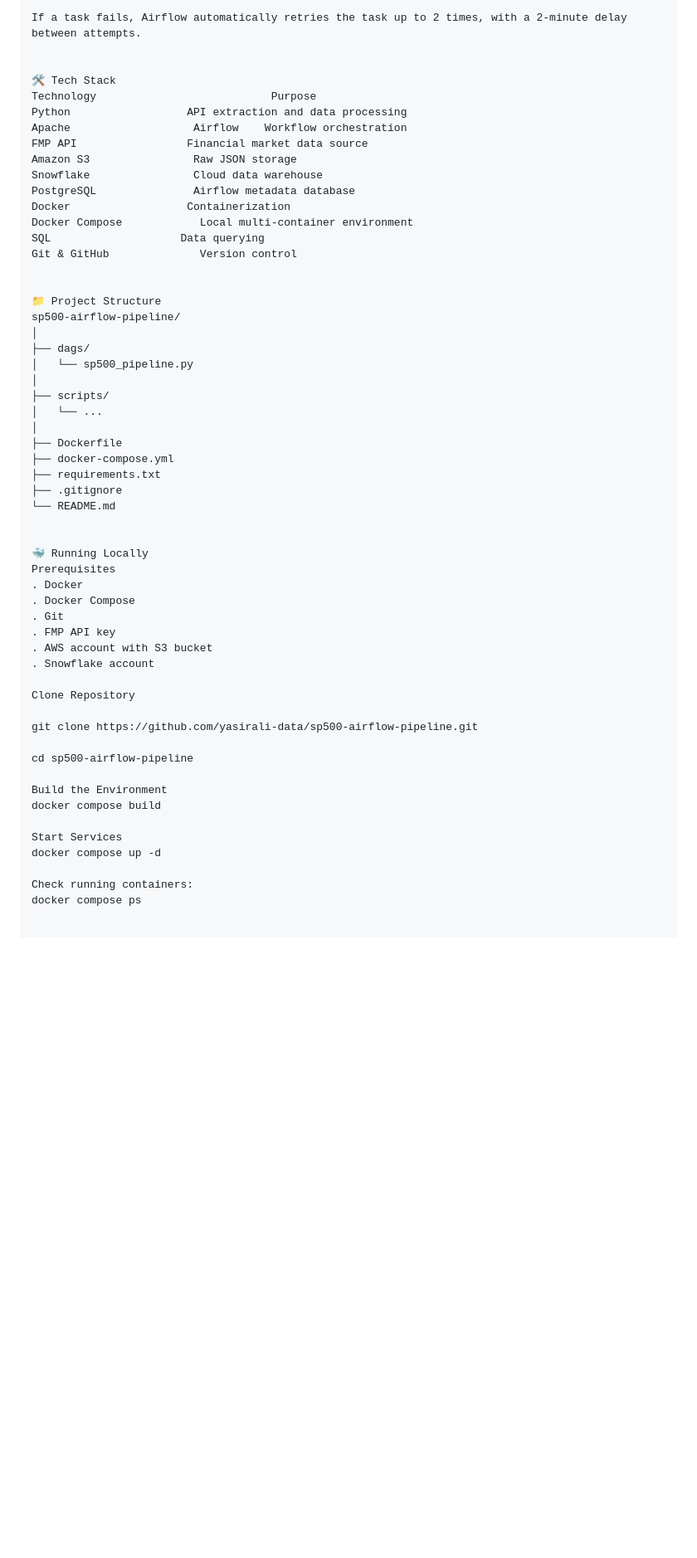
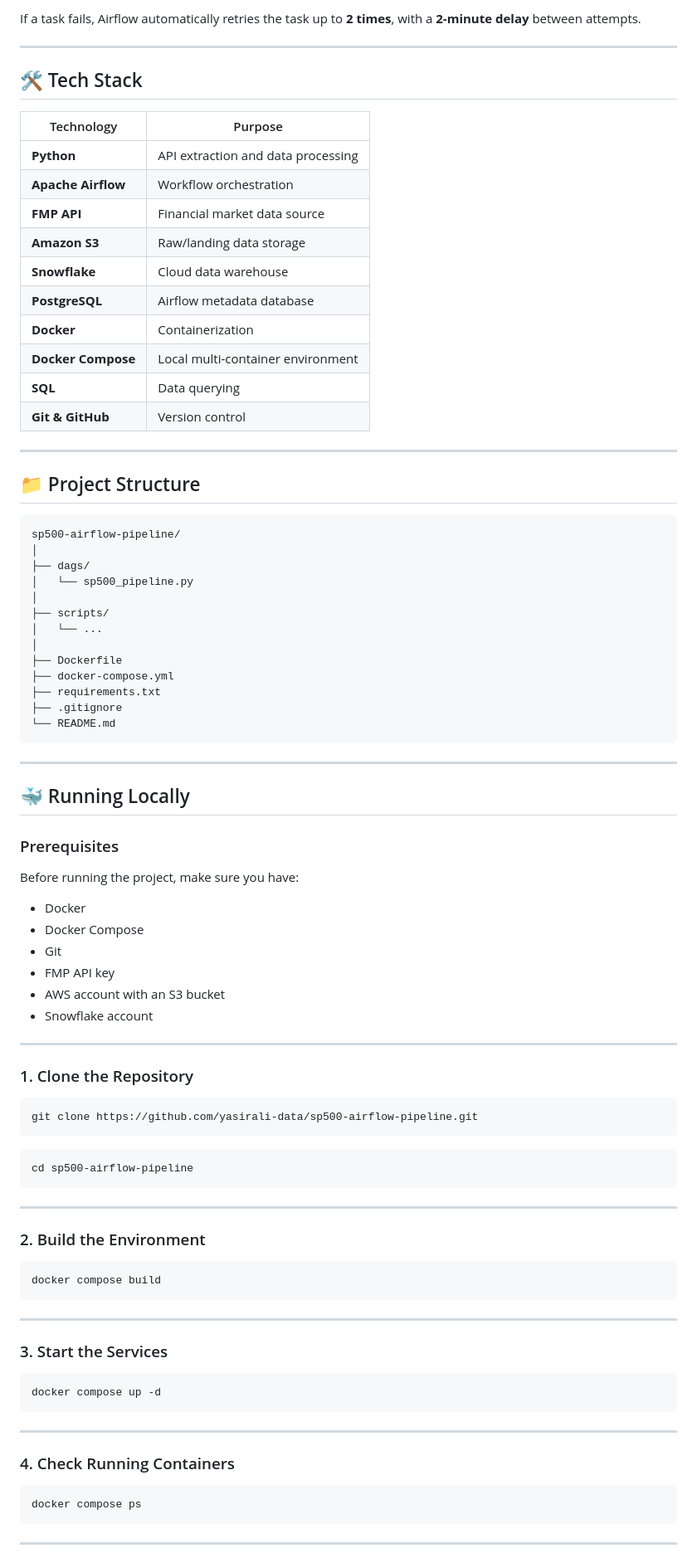
Before and after one commit to yasirali-data/sp500-airflow-pipeline, a Markdown page: README.md, the part around one of its changes. Shown at 83% size. GitHub-like rendering; blank space fills up the shorter version.

````diff
--- a/README.md
+++ b/README.md
@@ -144,22 +193,28 @@ The 5-minute schedule was used for testing the pipeline repeatedly.
 
-If a task fails, Airflow automatically retries the task up to 2 times, with a 2-minute delay between attempts.
+If a task fails, Airflow automatically retries the task up to **2 times**, with a **2-minute delay** between attempts.
 
+---
 
-🛠️ Tech Stack
-Technology	                         Purpose
-Python	                API extraction and data processing
-Apache                   Airflow	Workflow orchestration
-FMP API	                Financial market data source
-Amazon S3	             Raw JSON storage
-Snowflake	             Cloud data warehouse
-PostgreSQL	             Airflow metadata database
-Docker	                Containerization
-Docker Compose	          Local multi-container environment
-SQL	                   Data querying
-Git & GitHub	          Version control
+## 🛠️ Tech Stack
 
+| Technology         | Purpose                            |
+| ------------------ | ---------------------------------- |
+| **Python**         | API extraction and data processing |
+| **Apache Airflow** | Workflow orchestration             |
+| **FMP API**        | Financial market data source       |
+| **Amazon S3**      | Raw/landing data storage           |
+| **Snowflake**      | Cloud data warehouse               |
+| **PostgreSQL**     | Airflow metadata database          |
+| **Docker**         | Containerization                   |
+| **Docker Compose** | Local multi-container environment  |
+| **SQL**            | Data querying                      |
+| **Git & GitHub**   | Version control                    |
 
-📁 Project Structure
+---
+
+## 📁 Project Structure
+
+```text
 sp500-airflow-pipeline/
 │
 ├── dags/
@@ -173,30 +228,58 @@ sp500-airflow-pipeline/
 ├── requirements.txt
 ├── .gitignore
 └── README.md
+```
 
+---
 
-🐳 Running Locally
-Prerequisites
-. Docker
-. Docker Compose
-. Git
-. FMP API key
-. AWS account with S3 bucket
-. Snowflake account
+## 🐳 Running Locally
 
-Clone Repository
+### Prerequisites
 
+Before running the project, make sure you have:
+
+* Docker
+* Docker Compose
+* Git
+* FMP API key
+* AWS account with an S3 bucket
+* Snowflake account
+
+---
+
+### 1. Clone the Repository
+
+```bash
 git clone https://github.com/yasirali-data/sp500-airflow-pipeline.git
+```
 
+```bash
 cd sp500-airflow-pipeline
+```
 
-Build the Environment
+---
+
+### 2. Build the Environment
+
+```bash
 docker compose build
+```
 
-Start Services
+---
+
+### 3. Start the Services
+
+```bash
 docker compose up -d
+```
 
-Check running containers:
+---
+
+### 4. Check Running Containers
+
+```bash
 docker compose ps
+```
 
+---
 
````
Also changed, not shown: other parts of README.md (+233 -142 lines).
